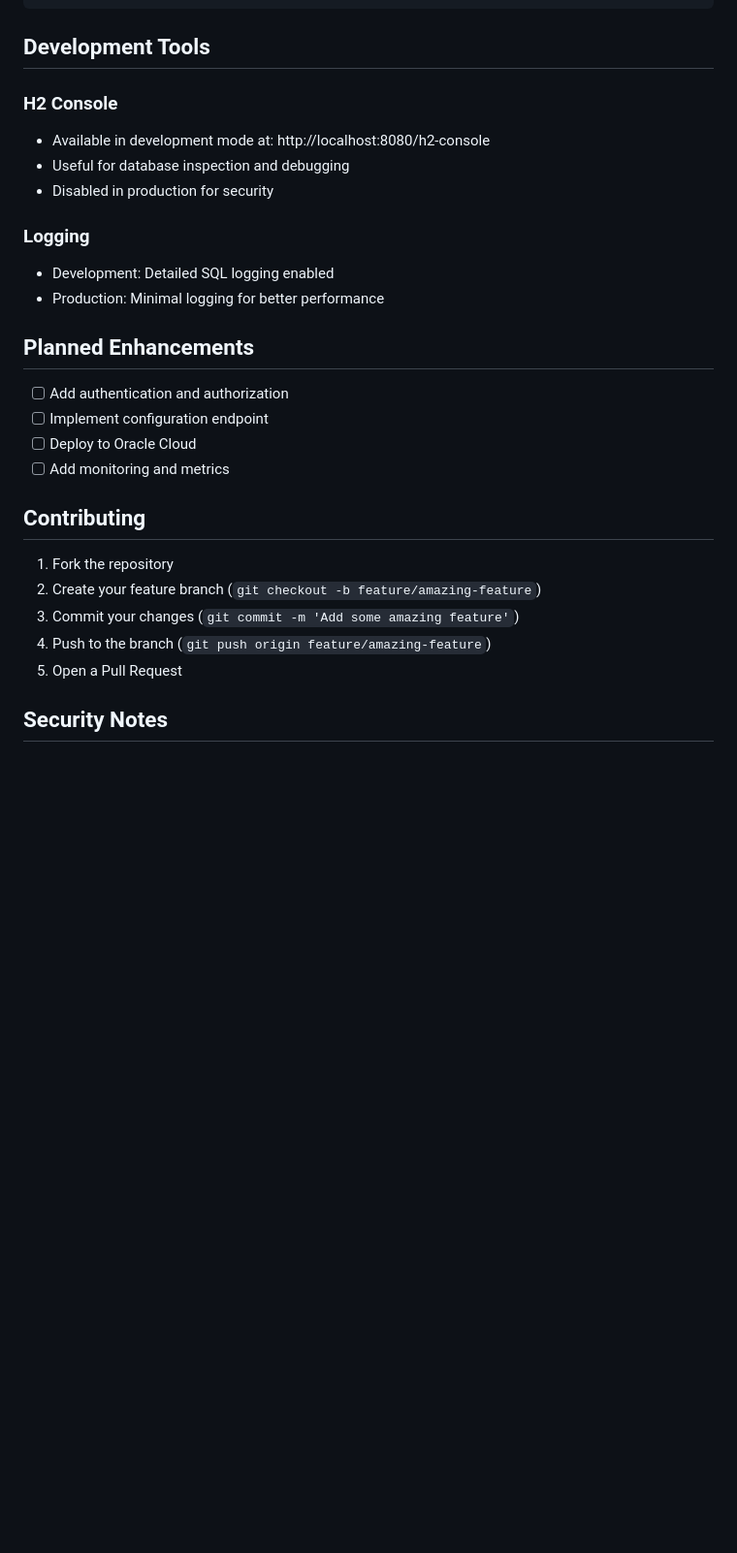
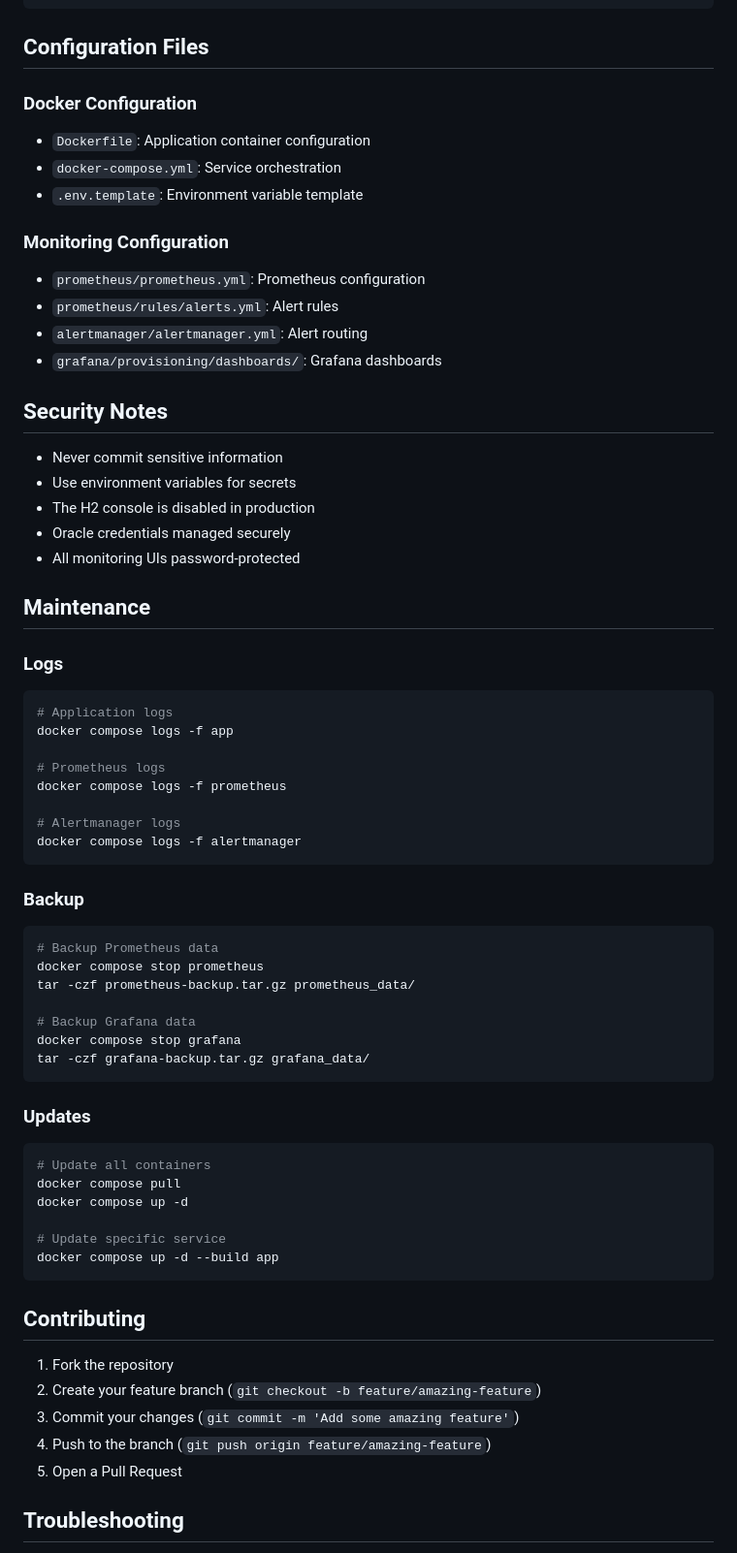
Before and after one commit to fgmj/bina-cloud-server, a Markdown page: README.md, the part around the change printed below. Shown: that part at 97% size. Drawn GitHub-style; blank space fills up the shorter version.

````diff
--- a/README.md
+++ b/README.md
@@ -108,23 +169,61 @@ POST /api/eventos
 }
 ```
 
-## Development Tools
+## Configuration Files
 
-### H2 Console
-- Available in development mode at: http://localhost:8080/h2-console
-- Useful for database inspection and debugging
-- Disabled in production for security
+### Docker Configuration
+- `Dockerfile`: Application container configuration
+- `docker-compose.yml`: Service orchestration
+- `.env.template`: Environment variable template
 
-### Logging
-- Development: Detailed SQL logging enabled
-- Production: Minimal logging for better performance
+### Monitoring Configuration
+- `prometheus/prometheus.yml`: Prometheus configuration
+- `prometheus/rules/alerts.yml`: Alert rules
+- `alertmanager/alertmanager.yml`: Alert routing
+- `grafana/provisioning/dashboards/`: Grafana dashboards
 
-## Planned Enhancements
+## Security Notes
 
-- [ ] Add authentication and authorization
-- [ ] Implement configuration endpoint
-- [ ] Deploy to Oracle Cloud
-- [ ] Add monitoring and metrics
+- Never commit sensitive information
+- Use environment variables for secrets
+- The H2 console is disabled in production
+- Oracle credentials managed securely
+- All monitoring UIs password-protected
+
+## Maintenance
+
+### Logs
+```bash
+# Application logs
+docker compose logs -f app
+
+# Prometheus logs
+docker compose logs -f prometheus
+
+# Alertmanager logs
+docker compose logs -f alertmanager
+```
+
+### Backup
+```bash
+# Backup Prometheus data
+docker compose stop prometheus
+tar -czf prometheus-backup.tar.gz prometheus_data/
+
+# Backup Grafana data
+docker compose stop grafana
+tar -czf grafana-backup.tar.gz grafana_data/
+```
+
+### Updates
+```bash
+# Update all containers
+docker compose pull
+docker compose up -d
+
+# Update specific service
+docker compose up -d --build app
+```
 
 ## Contributing
 
@@ -134,5 +233,5 @@ POST /api/eventos
 4. Push to the branch (`git push origin feature/amazing-feature`)
 5. Open a Pull Request
 
-## Security Notes
+## Troubleshooting
 
````
Also changed, not shown: other parts of README.md (+101 -30 lines).
